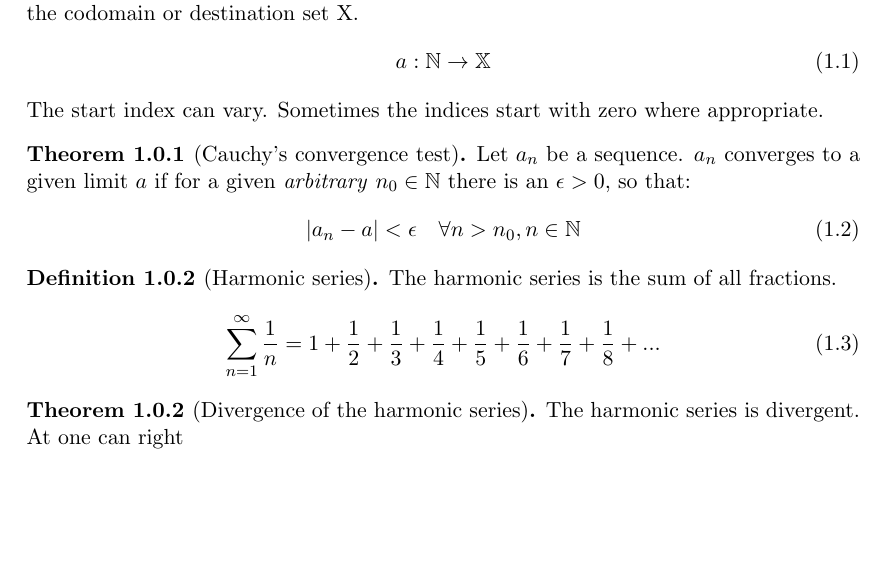
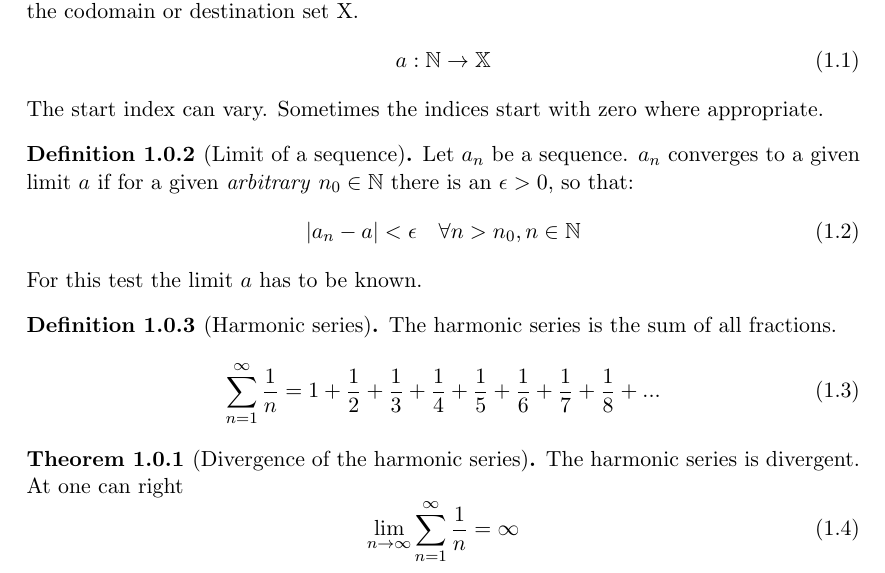
Before and after one commit to yax-lakam-tuun/math-bonanza, a LaTeX document (main.tex, which reads sequences-and-series.tex): part of page 1 of 6, cut so that both start at the same text, the shorter picture padded with empty space. Compiled offline with pdfLaTeX.

Commit message:
add definition of convergence of sequences

```diff
--- a/sequences-and-series.tex
+++ b/sequences-and-series.tex
@@ -8,14 +8,15 @@
     The start index can vary. Sometimes the indices start with zero where appropriate.
 \end{definition}
 
-\begin{theorem}[Cauchy's convergence test]
+\begin{definition}[Limit of a sequence]
     Let $a_n$ be a sequence.
     $a_n$ converges to a given limit $a$ if for a given \emph{arbitrary} $n_0 \in \mathbb{N}$
     there is an $\epsilon>0$, so that:
     \begin{equation}
         |a_n - a| < \epsilon \quad \forall n > n_0, n \in \mathbb{N}
     \end{equation}
-\end{theorem}
+    For this test the limit $a$ has to be known.
+\end{definition}
 
 \begin{definition}[Harmonic series]
     The harmonic series is the sum of all fractions.
```
